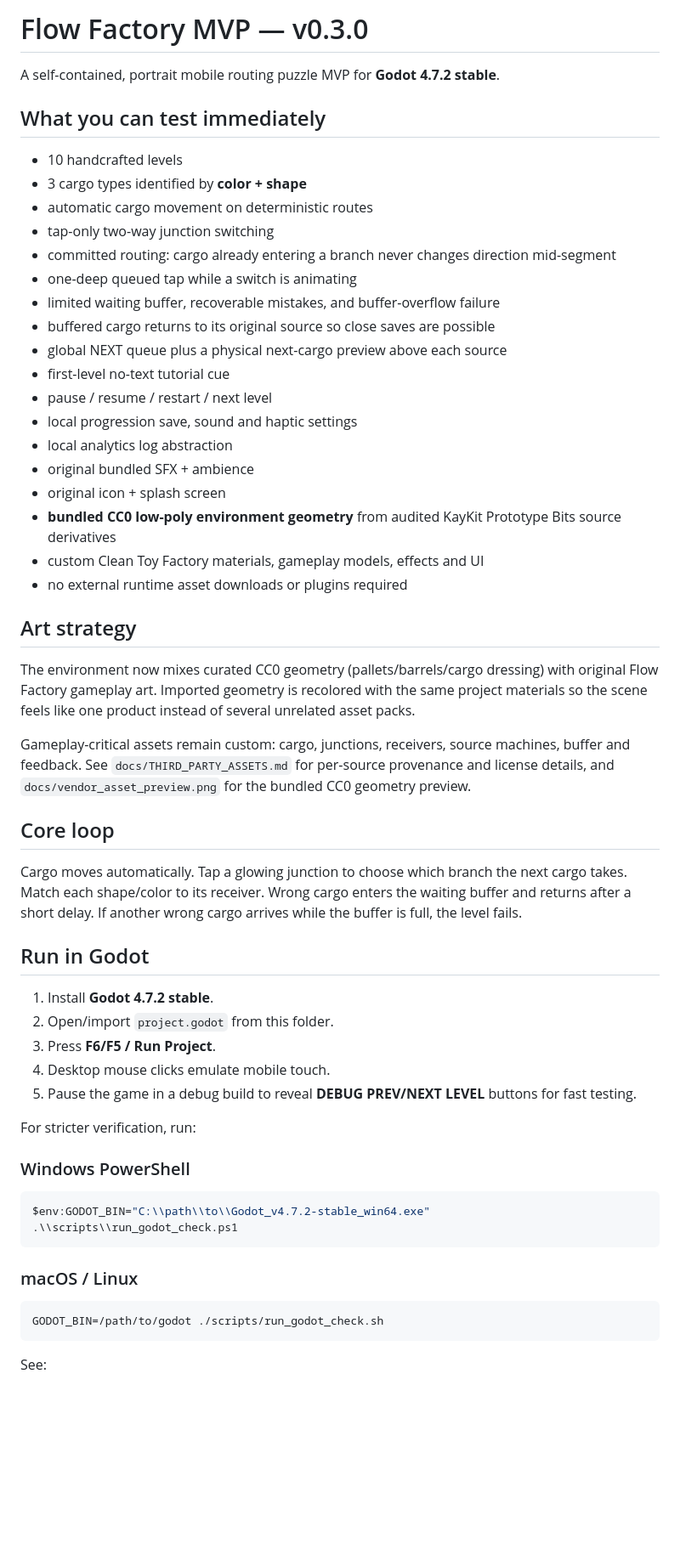
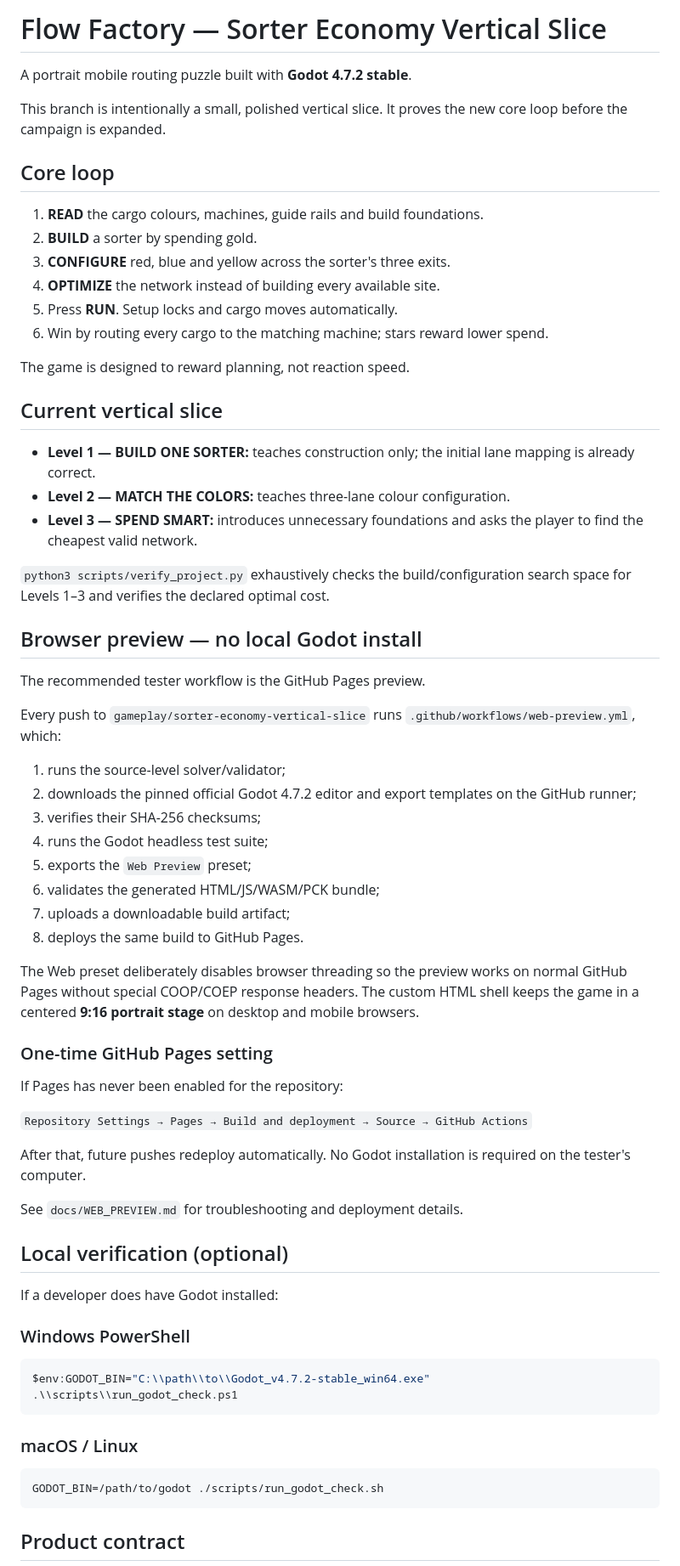
Before and after one commit to mocchaust64/rail_game, a Markdown page: README.md, the part around one of its changes. Shown at 85% size. Rendered like a GitHub page; blank space fills up the shorter version.

Commit message:
docs: align README with sorter economy and browser preview workflow

````diff
--- a/README.md
+++ b/README.md
@@ -1,47 +1,58 @@
-# Flow Factory MVP — v0.3.0
+# Flow Factory — Sorter Economy Vertical Slice
 
-A self-contained, portrait mobile routing puzzle MVP for **Godot 4.7.2 stable**.
+A portrait mobile routing puzzle built with **Godot 4.7.2 stable**.
 
-## What you can test immediately
-
-- 10 handcrafted levels
-- 3 cargo types identified by **color + shape**
-- automatic cargo movement on deterministic routes
-- tap-only two-way junction switching
-- committed routing: cargo already entering a branch never changes direction mid-segment
-- one-deep queued tap while a switch is animating
-- limited waiting buffer, recoverable mistakes, and buffer-overflow failure
-- buffered cargo returns to its original source so close saves are possible
-- global NEXT queue plus a physical next-cargo preview above each source
-- first-level no-text tutorial cue
-- pause / resume / restart / next level
-- local progression save, sound and haptic settings
-- local analytics log abstraction
-- original bundled SFX + ambience
-- original icon + splash screen
-- **bundled CC0 low-poly environment geometry** from audited KayKit Prototype Bits source derivatives
-- custom Clean Toy Factory materials, gameplay models, effects and UI
-- no external runtime asset downloads or plugins required
-
-## Art strategy
-
-The environment now mixes curated CC0 geometry (pallets/barrels/cargo dressing) with original Flow Factory gameplay art. Imported geometry is recolored with the same project materials so the scene feels like one product instead of several unrelated asset packs.
-
-Gameplay-critical assets remain custom: cargo, junctions, receivers, source machines, buffer and feedback. See `docs/THIRD_PARTY_ASSETS.md` for per-source provenance and license details, and `docs/vendor_asset_preview.png` for the bundled CC0 geometry preview.
+This branch is intentionally a small, polished vertical slice. It proves the new core loop before the campaign is expanded.
 
 ## Core loop
 
-Cargo moves automatically. Tap a glowing junction to choose which branch the next cargo takes. Match each shape/color to its receiver. Wrong cargo enters the waiting buffer and returns after a short delay. If another wrong cargo arrives while the buffer is full, the level fails.
+1. **READ** the cargo colours, machines, guide rails and build foundations.
+2. **BUILD** a sorter by spending gold.
+3. **CONFIGURE** red, blue and yellow across the sorter's three exits.
+4. **OPTIMIZE** the network instead of building every available site.
+5. Press **RUN**. Setup locks and cargo moves automatically.
+6. Win by routing every cargo to the matching machine; stars reward lower spend.
 
-## Run in Godot
+The game is designed to reward planning, not reaction speed.
 
-1. Install **Godot 4.7.2 stable**.
-2. Open/import `project.godot` from this folder.
-3. Press **F6/F5 / Run Project**.
-4. Desktop mouse clicks emulate mobile touch.
-5. Pause the game in a debug build to reveal **DEBUG PREV/NEXT LEVEL** buttons for fast testing.
+## Current vertical slice
 
-For stricter verification, run:
+- **Level 1 — BUILD ONE SORTER:** teaches construction only; the initial lane mapping is already correct.
+- **Level 2 — MATCH THE COLORS:** teaches three-lane colour configuration.
+- **Level 3 — SPEND SMART:** introduces unnecessary foundations and asks the player to find the cheapest valid network.
+
+`python3 scripts/verify_project.py` exhaustively checks the build/configuration search space for Levels 1–3 and verifies the declared optimal cost.
+
+## Browser preview — no local Godot install
+
+The recommended tester workflow is the GitHub Pages preview.
+
+Every push to `gameplay/sorter-economy-vertical-slice` runs `.github/workflows/web-preview.yml`, which:
+
+1. runs the source-level solver/validator;
+2. downloads the pinned official Godot 4.7.2 editor and export templates on the GitHub runner;
+3. verifies their SHA-256 checksums;
+4. runs the Godot headless test suite;
+5. exports the `Web Preview` preset;
+6. validates the generated HTML/JS/WASM/PCK bundle;
+7. uploads a downloadable build artifact;
+8. deploys the same build to GitHub Pages.
+
+The Web preset deliberately disables browser threading so the preview works on normal GitHub Pages without special COOP/COEP response headers. The custom HTML shell keeps the game in a centered **9:16 portrait stage** on desktop and mobile browsers.
+
+### One-time GitHub Pages setting
+
+If Pages has never been enabled for the repository:
+
+`Repository Settings → Pages → Build and deployment → Source → GitHub Actions`
+
+After that, future pushes redeploy automatically. No Godot installation is required on the tester's computer.
+
+See `docs/WEB_PREVIEW.md` for troubleshooting and deployment details.
+
+## Local verification (optional)
+
+If a developer does have Godot installed:
 
 ### Windows PowerShell
 
@@ -56,5 +67,5 @@ $env:GODOT_BIN="C:\\path\\to\\Godot_v4.7.2-stable_win64.exe"
 GODOT_BIN=/path/to/godot ./scripts/run_godot_check.sh
 ```
 
-See:
+## Product contract
 
````
Also changed, not shown: other parts of README.md (+7 -8 lines).
